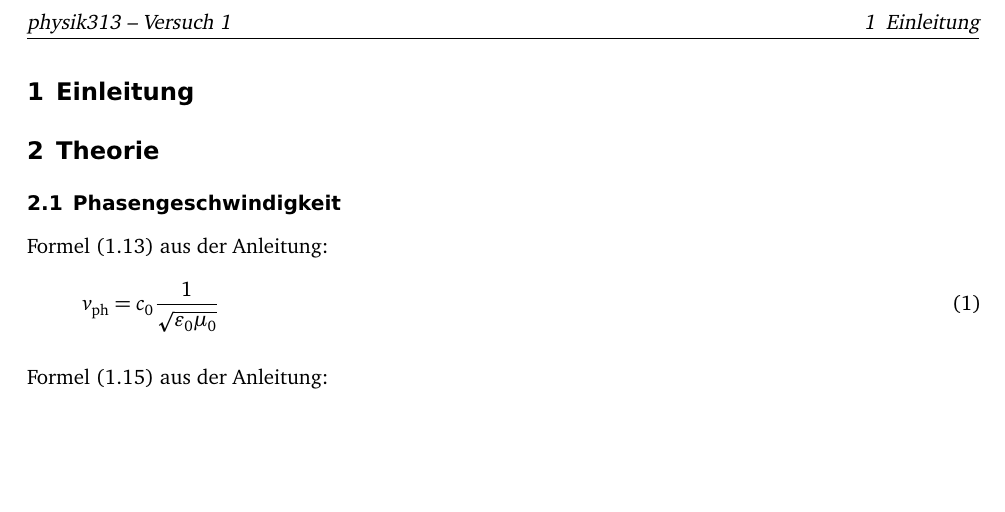
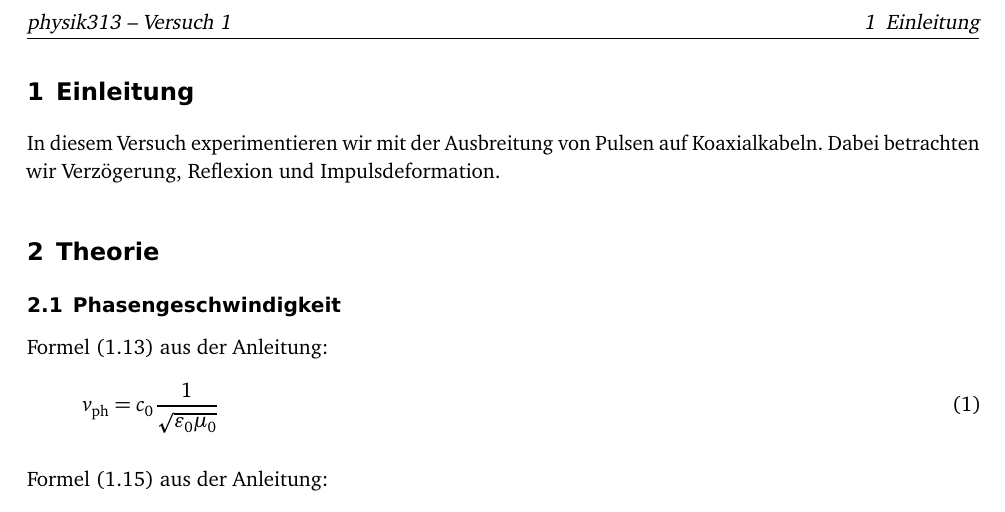
Before and after one commit to martin-ueding/physik313-Protokolle, a LaTeX document (Template.tex): part of page 2 of 3, cut so that both start at the same text, the shorter picture padded with empty space. Compiled offline with pdfLaTeX; an older LaTeX class or package is replaced by its successor.

Commit message:
Einleitung

```diff
--- a/Template.tex
+++ b/Template.tex
@@ -33,6 +33,10 @@
 %%%%%%%%%%%%%%%%%%%%%%%%%%%%%%%%%%%%%%%%%%%%%%%%%%%%%%%%%%%%%%%%%%%%%%%%%%%%%%%
 
 \section{Einleitung}
+
+In diesem Versuch experimentieren wir mit der Ausbreitung von Pulsen auf
+Koaxialkabeln. Dabei betrachten wir Verzögerung, Reflexion und
+Impulsdeformation.
 
 %%%%%%%%%%%%%%%%%%%%%%%%%%%%%%%%%%%%%%%%%%%%%%%%%%%%%%%%%%%%%%%%%%%%%%%%%%%%%%%
 %                                   Theorie                                   %
```
